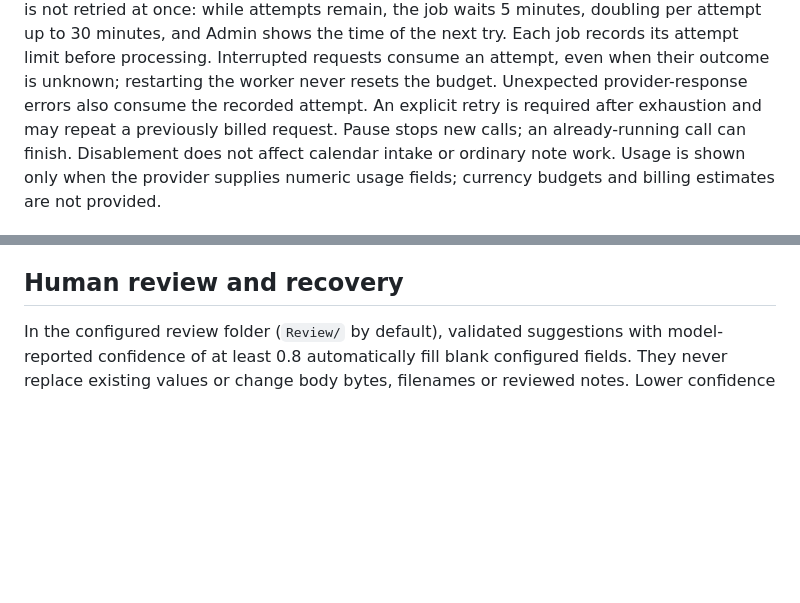
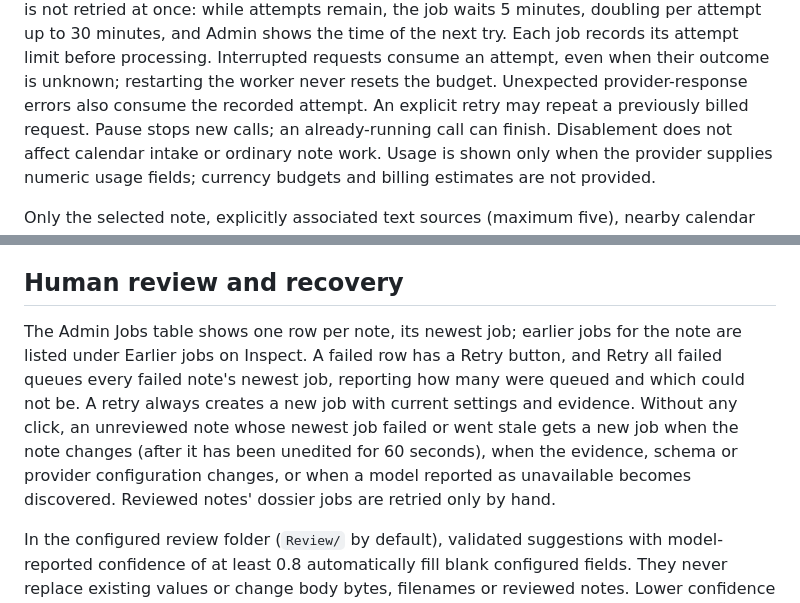
Before and after one commit to sentania-labs/coppermind, a Markdown page: docs/calendar-enrichment.md, 2 parts joined by grey strips. GitHub-like rendering; blank space fills up the shorter version.

Commit message:
no-mistakes(document): Document Jobs retry and automatic recovery

```diff
--- a/docs/calendar-enrichment.md
+++ b/docs/calendar-enrichment.md
@@ -151,7 +151,7 @@ and Admin shows the time of the next try. Each job records its
 attempt limit before processing. Interrupted requests consume an attempt, even
 when their outcome is unknown; restarting the worker never resets the budget.
 Unexpected provider-response errors also consume the recorded attempt. An explicit
-retry is required after exhaustion and may repeat a previously billed request.
+retry may repeat a previously billed request.
 Pause stops new calls;
 an already-running call can finish. Disablement does not affect calendar intake
 or ordinary note work. Usage is shown only when the provider supplies numeric
@@ -181,6 +181,16 @@ it; the next attempt clears it. Admin's Jobs list also counts jobs that got an
 answer, failed or went stale, and shows the time of the last answer.
 
 ## Human review and recovery
+
+The Admin Jobs table shows one row per note, its newest job; earlier jobs for the
+note are listed under Earlier jobs on Inspect. A failed row has a Retry button, and
+Retry all failed queues every failed note's newest job, reporting how many were
+queued and which could not be. A retry always creates a new job with current
+settings and evidence. Without any click, an unreviewed note whose newest job
+failed or went stale gets a new job when the note changes (after it has been
+unedited for 60 seconds), when the evidence, schema or provider configuration
+changes, or when a model reported as unavailable becomes discovered. Reviewed
+notes' dossier jobs are retried only by hand.
 
 In the configured review folder (`Review/` by default), validated suggestions with model-reported confidence of at least
 0.8 automatically fill blank configured fields. They never replace existing
```
